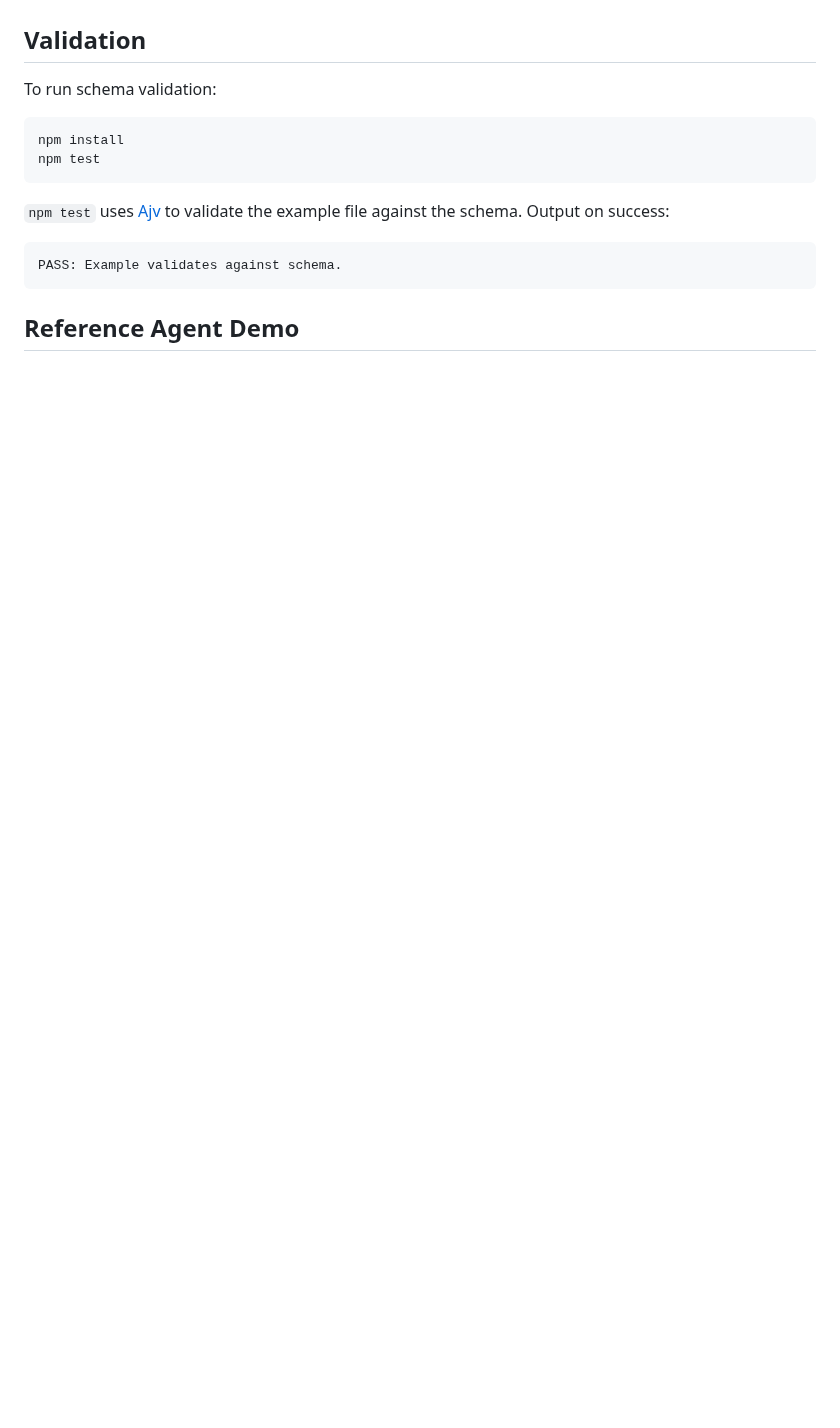
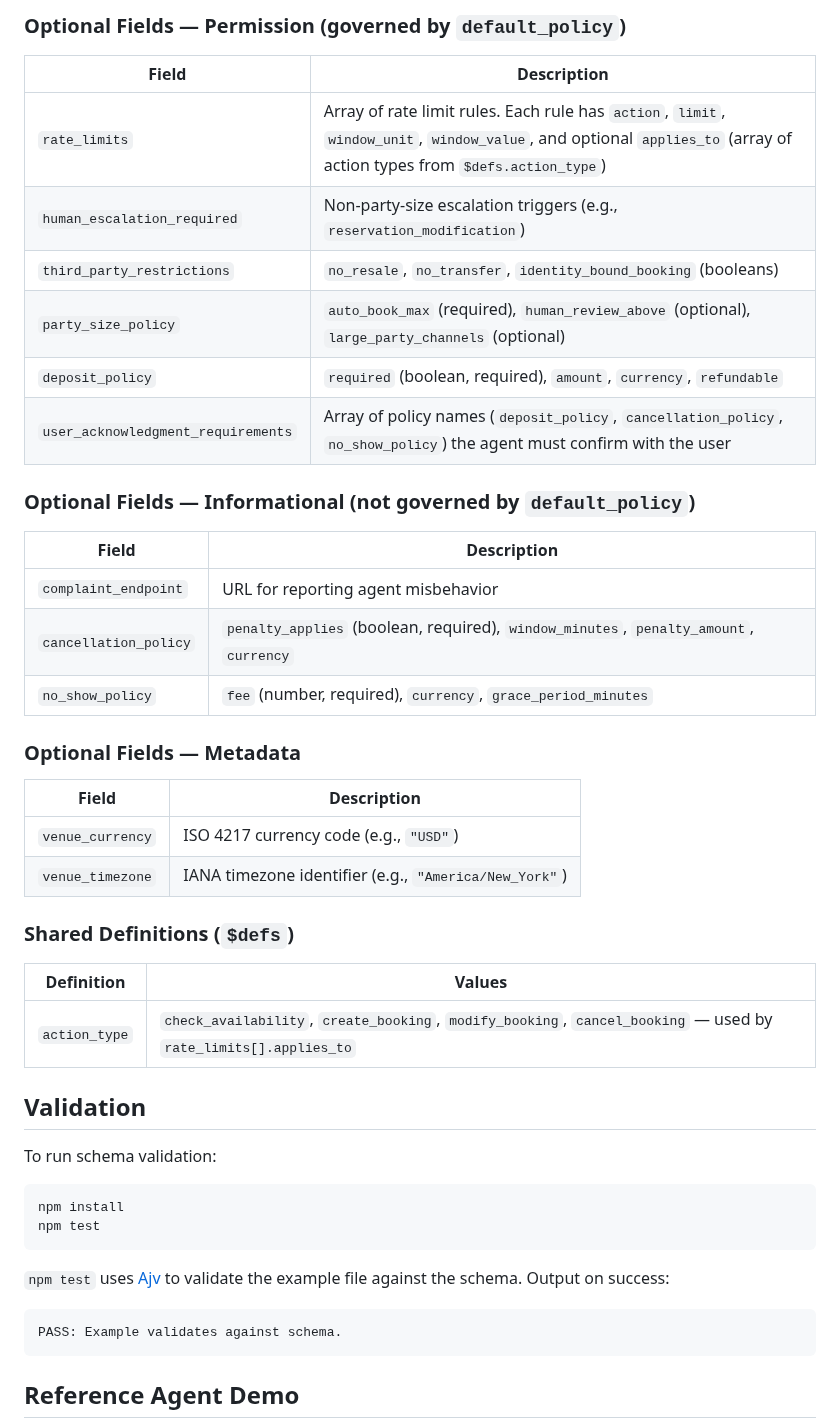
Before and after one commit to selfradiance/restarules, a Markdown page: README.md, the part around one of its changes. Rendered like a GitHub page; blank space fills up the shorter version.

```diff
--- a/README.md
+++ b/README.md
@@ -66,3 +99,34 @@ The schema lives in `schema/`:
+### Optional Fields — Permission (governed by `default_policy`)
+
+| Field | Description |
+|---|---|
+| `rate_limits` | Array of rate limit rules. Each rule has `action`, `limit`, `window_unit`, `window_value`, and optional `applies_to` (array of action types from `$defs.action_type`) |
+| `human_escalation_required` | Non-party-size escalation triggers (e.g., `reservation_modification`) |
+| `third_party_restrictions` | `no_resale`, `no_transfer`, `identity_bound_booking` (booleans) |
+| `party_size_policy` | `auto_book_max` (required), `human_review_above` (optional), `large_party_channels` (optional) |
+| `deposit_policy` | `required` (boolean, required), `amount`, `currency`, `refundable` |
+| `user_acknowledgment_requirements` | Array of policy names (`deposit_policy`, `cancellation_policy`, `no_show_policy`) the agent must confirm with the user |
+
+### Optional Fields — Informational (not governed by `default_policy`)
+
+| Field | Description |
+|---|---|
+| `complaint_endpoint` | URL for reporting agent misbehavior |
+| `cancellation_policy` | `penalty_applies` (boolean, required), `window_minutes`, `penalty_amount`, `currency` |
+| `no_show_policy` | `fee` (number, required), `currency`, `grace_period_minutes` |
+
+### Optional Fields — Metadata
+
+| Field | Description |
+|---|---|
+| `venue_currency` | ISO 4217 currency code (e.g., `"USD"`) |
+| `venue_timezone` | IANA timezone identifier (e.g., `"America/New_York"`) |
+
+### Shared Definitions (`$defs`)
+
+| Definition | Values |
+|---|---|
+| `action_type` | `check_availability`, `create_booking`, `modify_booking`, `cancel_booking` — used by `rate_limits[].applies_to` |
 
 ## Validation
 
```
Also changed, not shown: other parts of README.md (+47 -14 lines).
